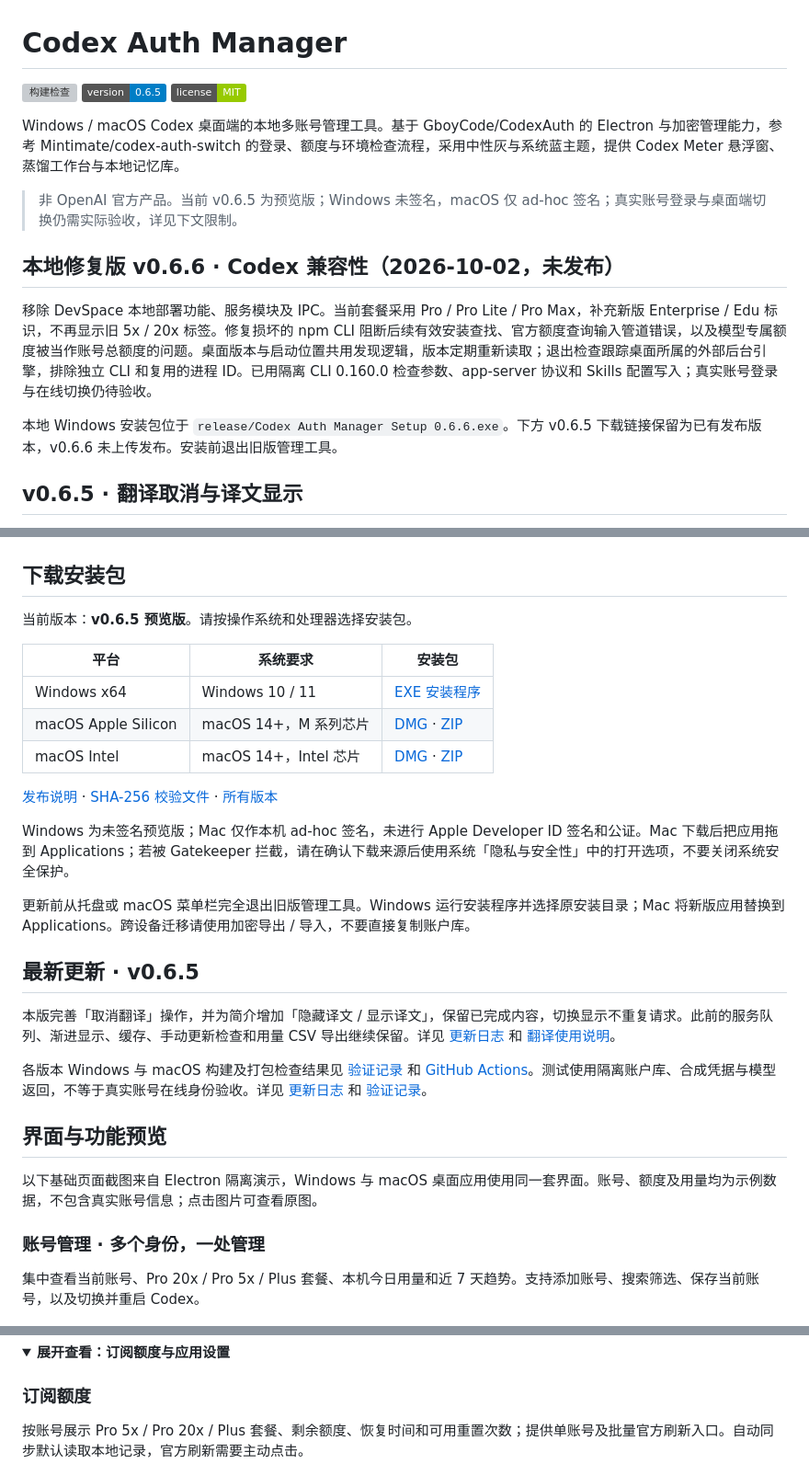
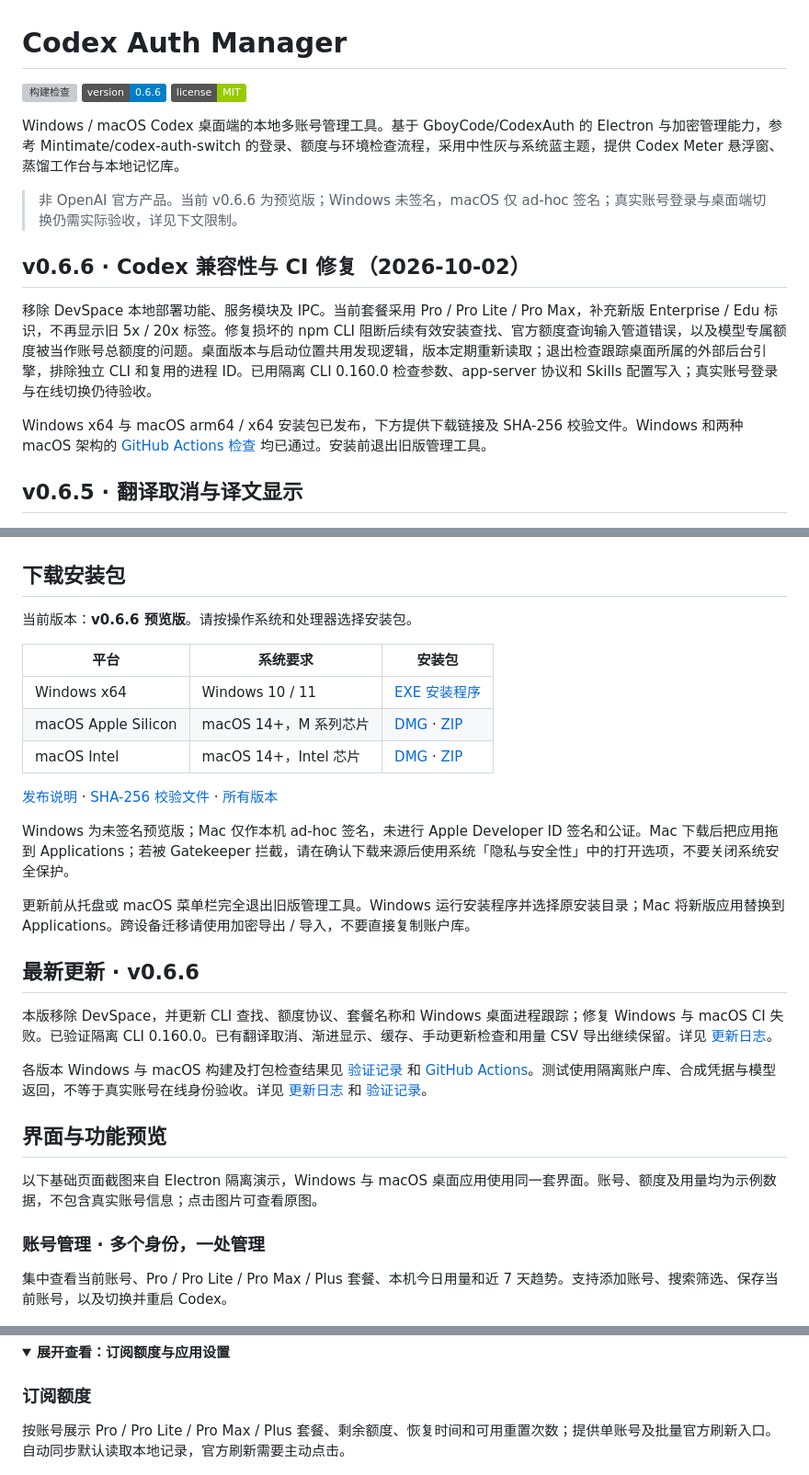
Before and after one commit to SanjiFlip/codex-auth-manager, a Markdown page: README.md, 3 parts joined by grey strips. Shown at 92% size. Drawn GitHub-style; folded sections open; badges without logos; grey boxes are pictures that could not be loaded.

Commit message:
docs(release): publish v0.6.6 downloads and verified platform checks

```diff
--- a/README.md
+++ b/README.md
@@ -1,18 +1,18 @@
 # Codex Auth Manager
 
 [![构建检查](https://github.com/SanjiFlip/codex-auth-manager/actions/workflows/ci.yml/badge.svg)](https://github.com/SanjiFlip/codex-auth-manager/actions/workflows/ci.yml)
-[![版本 v0.6.5](https://img.shields.io/badge/version-0.6.5-blue)](https://github.com/SanjiFlip/codex-auth-manager/releases/tag/v0.6.5)
+[![版本 v0.6.6](https://img.shields.io/badge/version-0.6.6-blue)](https://github.com/SanjiFlip/codex-auth-manager/releases/tag/v0.6.6)
 [![许可证 MIT](https://img.shields.io/badge/license-MIT-green)](LICENSE)
 
 Windows / macOS Codex 桌面端的本地多账号管理工具。基于 GboyCode/CodexAuth 的 Electron 与加密管理能力，参考 Mintimate/codex-auth-switch 的登录、额度与环境检查流程，采用中性灰与系统蓝主题，提供 Codex Meter 悬浮窗、蒸馏工作台与本地记忆库。
 
-> 非 OpenAI 官方产品。当前 v0.6.5 为预览版；Windows 未签名，macOS 仅 ad-hoc 签名；真实账号登录与桌面端切换仍需实际验收，详见下文限制。
+> 非 OpenAI 官方产品。当前 v0.6.6 为预览版；Windows 未签名，macOS 仅 ad-hoc 签名；真实账号登录与桌面端切换仍需实际验收，详见下文限制。
 
-## 本地修复版 v0.6.6 · Codex 兼容性（2026-10-02，未发布）
+## v0.6.6 · Codex 兼容性与 CI 修复（2026-10-02）
 
 移除 DevSpace 本地部署功能、服务模块及 IPC。当前套餐采用 Pro / Pro Lite / Pro Max，补充新版 Enterprise / Edu 标识，不再显示旧 5x / 20x 标签。修复损坏的 npm CLI 阻断后续有效安装查找、官方额度查询输入管道错误，以及模型专属额度被当作账号总额度的问题。桌面版本与启动位置共用发现逻辑，版本定期重新读取；退出检查跟踪桌面所属的外部后台引擎，排除独立 CLI 和复用的进程 ID。已用隔离 CLI 0.160.0 检查参数、app-server 协议和 Skills 配置写入；真实账号登录与在线切换仍待验收。
 
-本地 Windows 安装包位于 `release/Codex Auth Manager Setup 0.6.6.exe`。下方 v0.6.5 下载链接保留为已有发布版本，v0.6.6 未上传发布。安装前退出旧版管理工具。
+Windows x64 与 macOS arm64 / x64 安装包已发布，下方提供下载链接及 SHA-256 校验文件。Windows 和两种 macOS 架构的 [GitHub Actions 检查](https://github.com/SanjiFlip/codex-auth-manager/actions/runs/36984700434) 均已通过。安装前退出旧版管理工具。
 
 ## v0.6.5 · 翻译取消与译文显示
 
@@ -84,7 +84,7 @@ Windows EXE 和两种 macOS 架构的 DMG / ZIP 提供一致的工作空间与
 
 ## 下载安装包
 
-当前版本：**v0.6.5 预览版**。请按操作系统和处理器选择安装包。
+当前版本：**v0.6.6 预览版**。请按操作系统和处理器选择安装包。
 
 | 平台 | 系统要求 | 安装包 |
 | --- | --- | --- |
@@ -98,9 +98,9 @@ Windows 为未签名预览版；Mac 仅作本机 ad-hoc 签名，未进行 Apple
 
 更新前从托盘或 macOS 菜单栏完全退出旧版管理工具。Windows 运行安装程序并选择原安装目录；Mac 将新版应用替换到 Applications。跨设备迁移请使用加密导出 / 导入，不要直接复制账户库。
 
-## 最新更新 · v0.6.5
+## 最新更新 · v0.6.6
 
-本版完善「取消翻译」操作，并为简介增加「隐藏译文 / 显示译文」，保留已完成内容，切换显示不重复请求。此前的服务队列、渐进显示、缓存、手动更新检查和用量 CSV 导出继续保留。详见 [更新日志](CHANGELOG.md) 和 [翻译使用说明](docs/SKILLS.md#可选中文翻译)。
+本版移除 DevSpace，并更新 CLI 查找、额度协议、套餐名称和 Windows 桌面进程跟踪；修复 Windows 与 macOS CI 失败。已验证隔离 CLI 0.160.0。已有翻译取消、渐进显示、缓存、手动更新检查和用量 CSV 导出继续保留。详见 [更新日志](CHANGELOG.md)。
 
 各版本 Windows 与 macOS 构建及打包检查结果见 [验证记录](docs/VALIDATION.md) 和 [GitHub Actions](https://github.com/SanjiFlip/codex-auth-manager/actions/workflows/ci.yml)。测试使用隔离账户库、合成凭据与模型返回，不等于真实账号在线身份验收。详见 [更新日志](CHANGELOG.md) 和 [验证记录](docs/VALIDATION.md)。
 
@@ -110,7 +110,7 @@ Windows 为未签名预览版；Mac 仅作本机 ad-hoc 签名，未进行 Apple
 
 ### 账号管理 · 多个身份，一处管理
 
-集中查看当前账号、Pro 20x / Pro 5x / Plus 套餐、本机今日用量和近 7 天趋势。支持添加账号、搜索筛选、保存当前账号，以及切换并重启 Codex。
+集中查看当前账号、Pro / Pro Lite / Pro Max / Plus 套餐、本机今日用量和近 7 天趋势。支持添加账号、搜索筛选、保存当前账号，以及切换并重启 Codex。
 
 ![账号管理主界面：当前账号、用量指标与多账号卡片](docs/images/accounts.png)
 
@@ -133,7 +133,7 @@ Pro 关闭五小时展示时以周额度为主仪表；Plus 展示五小时与
 
 ### 订阅额度
 
-按账号展示 Pro 5x / Pro 20x / Plus 套餐、剩余额度、恢复时间和可用重置次数；提供单账号及批量官方刷新入口。自动同步默认读取本地记录，官方刷新需要主动点击。
+按账号展示 Pro / Pro Lite / Pro Max / Plus 套餐、剩余额度、恢复时间和可用重置次数；提供单账号及批量官方刷新入口。自动同步默认读取本地记录，官方刷新需要主动点击。
 
 ![订阅额度：套餐分类、各账号额度与官方刷新入口](docs/images/quotas.png)
 
```
Also changed, not shown: other parts of README.md (+5 -5 lines), CHANGELOG.md (+1 -1 lines), docs/VALIDATION.md (+7 -4 lines).
